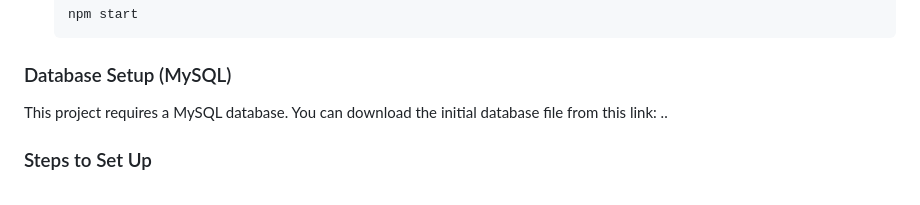
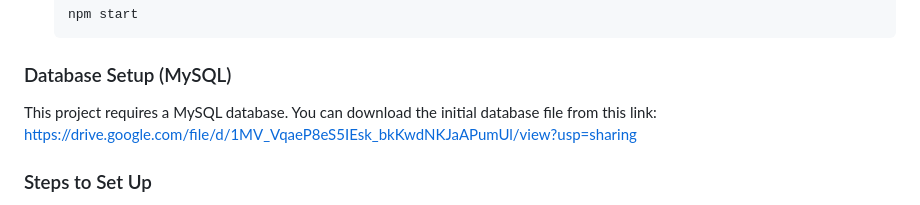
Before and after one commit to sidikimamsetiyawan/express-library-app, a Markdown page: README.md, the part around the change printed below. Drawn GitHub-style.

```diff
--- a/README.md
+++ b/README.md
@@ -89,8 +89,7 @@ This project is an Online Library System that allows users to register, log in,
 
 ### Database Setup (MySQL)
 
-This project requires a MySQL database. You can download the initial database file from this link: ..
-
+This project requires a MySQL database. You can download the initial database file from this link: https://drive.google.com/file/d/1MV_VqaeP8eS5IEsk_bkKwdNKJaAPumUl/view?usp=sharing
 ### Steps to Set Up
 
 1. **Create Database**:
```
Also changed, not shown: other parts of README.md (+1 -0 lines).
